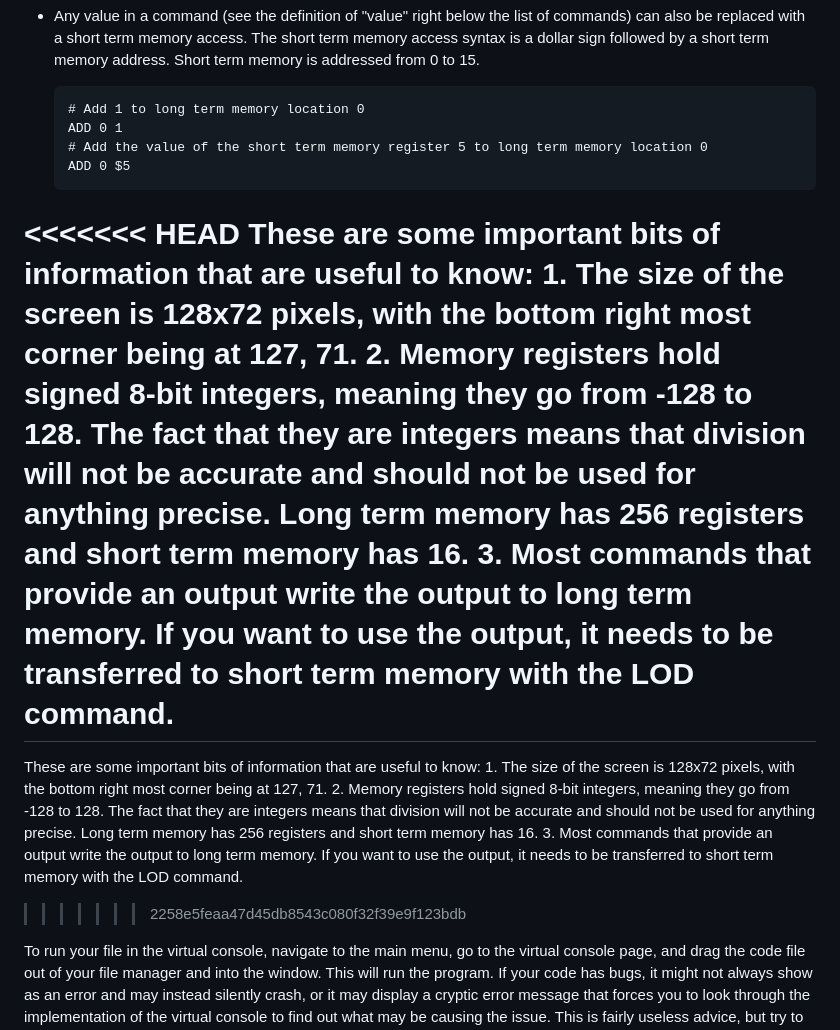
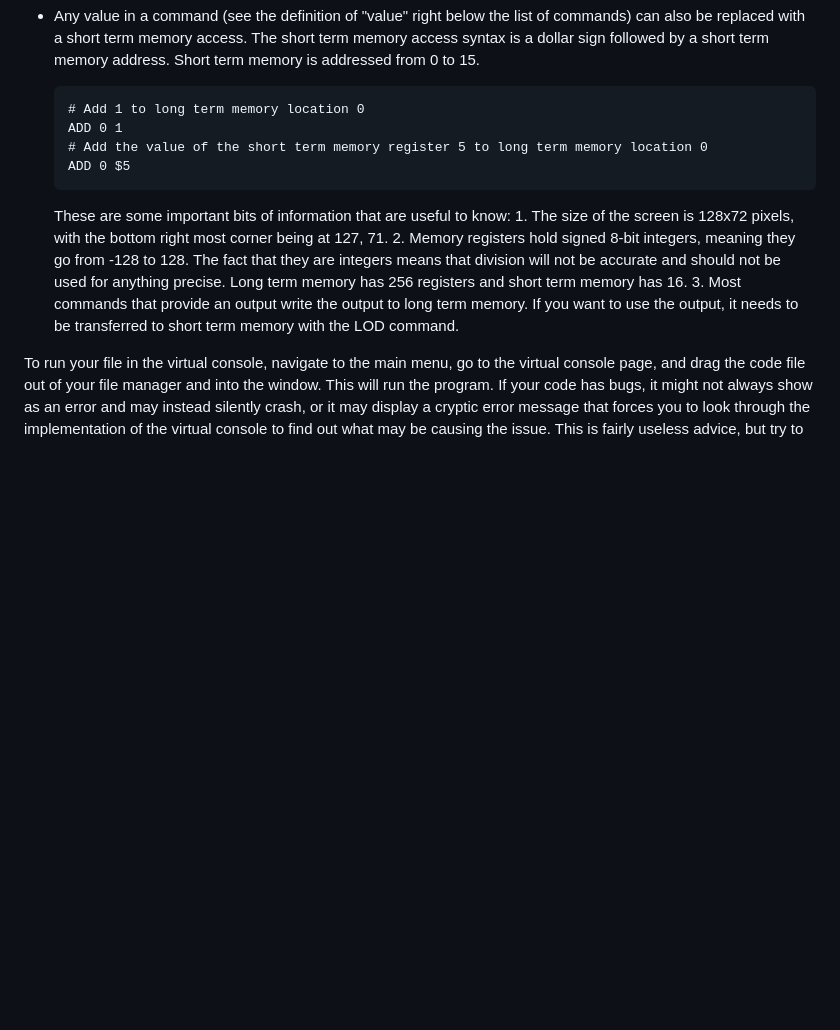
Before and after one commit to unfinishedgame/unfinishedgame.github.io, a Markdown page: README.md, the part around the change. Drawn GitHub-style; blank space fills up the shorter version.

Commit message:
no clue what happened but this didn't commit so here

```diff
--- a/README.md
+++ b/README.md
@@ -96,17 +96,9 @@ The syntax is as follows:
         # Add the value of the short term memory register 5 to long term memory location 0
         ADD 0 $5
 
-<<<<<<< HEAD
     These are some important bits of information that are useful to know:
         1. The size of the screen is 128x72 pixels, with the bottom right most corner being at 127, 71.
         2. Memory registers hold signed 8-bit integers, meaning they go from -128 to 128. The fact that they are integers means that division will not be accurate and should not be used for anything precise. Long term memory has 256 registers and short term memory has 16.
         3. Most commands that provide an output write the output to long term memory. If you want to use the output, it needs to be transferred to short term memory with the LOD command.
-=======
-These are some important bits of information that are useful to know:
-    1. The size of the screen is 128x72 pixels, with the bottom right most corner being at 127, 71.
-    2. Memory registers hold signed 8-bit integers, meaning they go from -128 to 128. The fact that they are integers means that division will not be accurate and should not be used for anything precise. Long term memory has 256 registers and short term memory has 16.
-    3. Most commands that provide an output write the output to long term memory. If you want to use the output, it needs to be transferred to short term memory with the LOD command.
-
->>>>>>> 2258e5feaa47d45db8543c080f32f39e9f123bdb
 
 To run your file in the virtual console, navigate to the main menu, go to the virtual console page, and drag the code file out of your file manager and into the window. This will run the program. If your code has bugs, it might not always show as an error and may instead silently crash, or it may display a cryptic error message that forces you to look through the implementation of the virtual console to find out what may be causing the issue. This is fairly useless advice, but try to not have bugs in your code.
```
